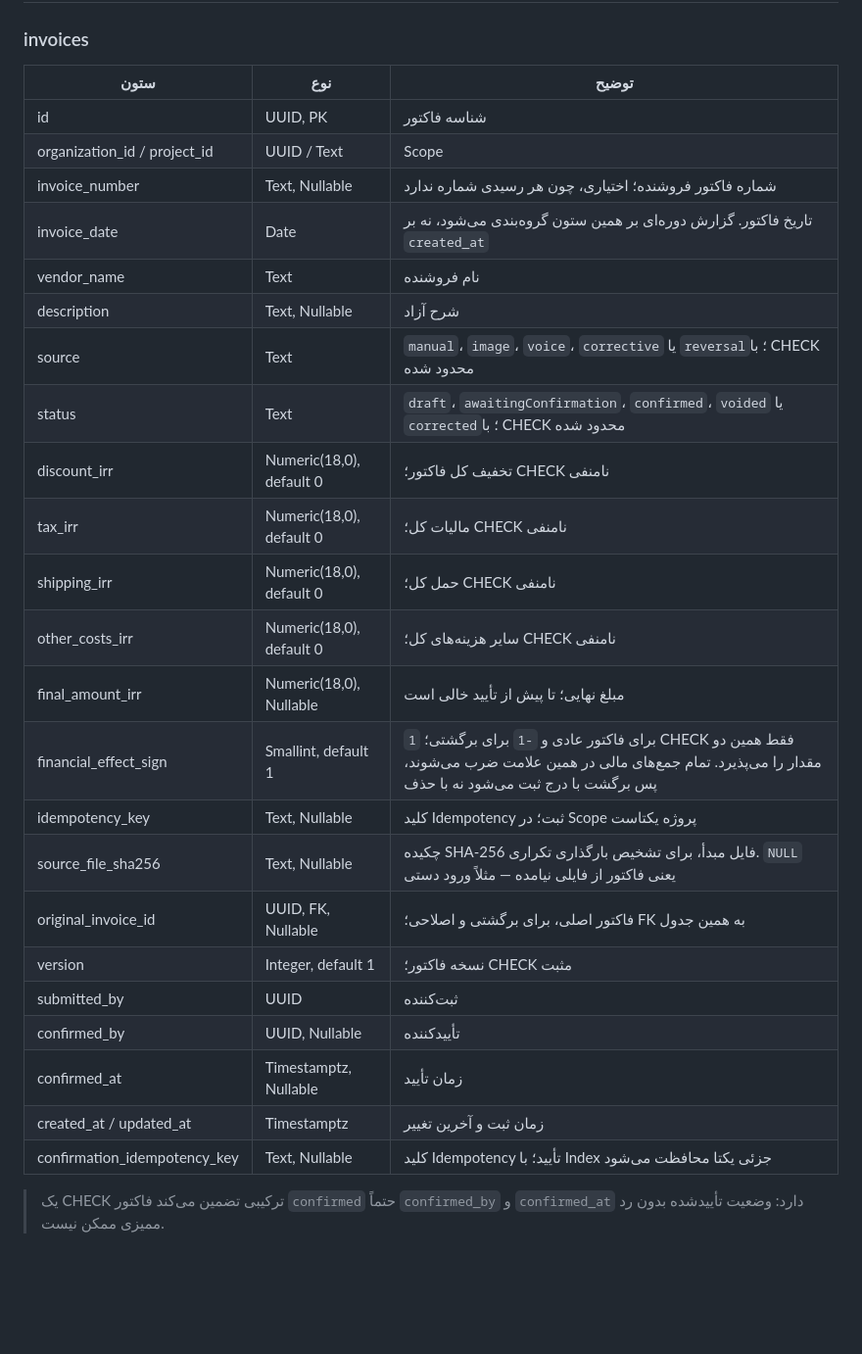
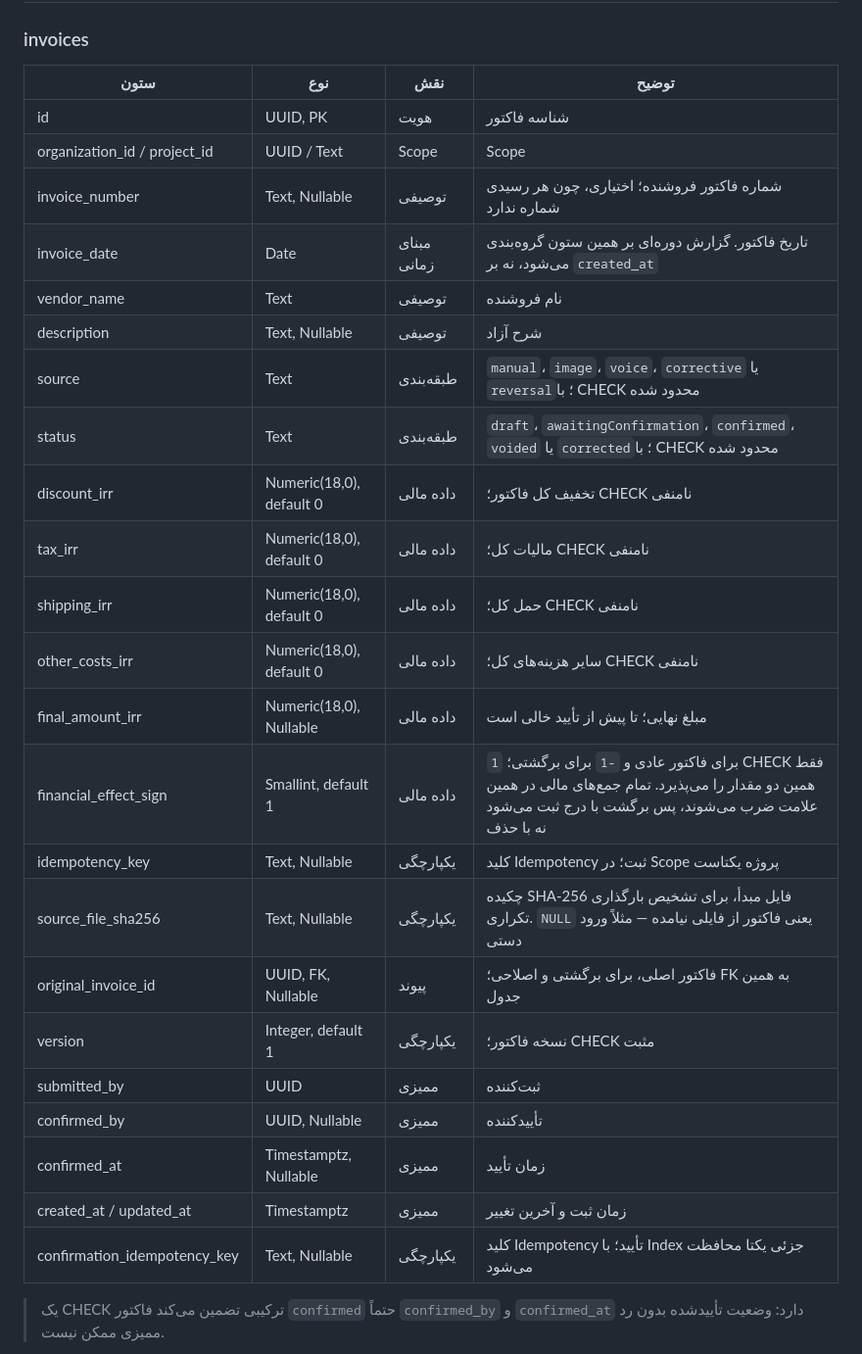
Before and after one commit to atefekalamati/FinanceBambo, a Markdown page: backend/docs/DATABASE_SCHEMA_OVERVIEW_FA.md, the part around one of its changes. Shown at 98% size. Rendered like a GitHub page; blank space fills up the shorter version.

```diff
--- a/backend/docs/DATABASE_SCHEMA_OVERVIEW_FA.md
+++ b/backend/docs/DATABASE_SCHEMA_OVERVIEW_FA.md
@@ -222,31 +242,31 @@ Override پیشرفت همراه مقدار محاسبه‌شده، مقدار
 
 ### invoices
 
-| ستون | نوع | توضیح |
-|---|---|---|
-| id | UUID, PK | شناسه فاکتور |
-| organization_id / project_id | UUID / Text | Scope |
-| invoice_number | Text, Nullable | شماره فاکتور فروشنده؛ اختیاری، چون هر رسیدی شماره ندارد |
-| invoice_date | Date | تاریخ فاکتور. گزارش دوره‌ای بر همین ستون گروه‌بندی می‌شود، نه بر `created_at` |
-| vendor_name | Text | نام فروشنده |
-| description | Text, Nullable | شرح آزاد |
-| source | Text | `manual`، `image`، `voice`، `corrective` یا `reversal`؛ با CHECK محدود شده |
-| status | Text | `draft`، `awaitingConfirmation`، `confirmed`، `voided` یا `corrected`؛ با CHECK محدود شده |
-| discount_irr | Numeric(18,0), default 0 | تخفیف کل فاکتور؛ CHECK نامنفی |
-| tax_irr | Numeric(18,0), default 0 | مالیات کل؛ CHECK نامنفی |
-| shipping_irr | Numeric(18,0), default 0 | حمل کل؛ CHECK نامنفی |
-| other_costs_irr | Numeric(18,0), default 0 | سایر هزینه‌های کل؛ CHECK نامنفی |
-| final_amount_irr | Numeric(18,0), Nullable | مبلغ نهایی؛ تا پیش از تأیید خالی است |
-| financial_effect_sign | Smallint, default 1 | `1` برای فاکتور عادی و `-1` برای برگشتی؛ CHECK فقط همین دو مقدار را می‌پذیرد. تمام جمع‌های مالی در همین علامت ضرب می‌شوند، پس برگشت با درج ثبت می‌شود نه با حذف |
-| idempotency_key | Text, Nullable | کلید Idempotency ثبت؛ در Scope پروژه یکتاست |
-| source_file_sha256 | Text, Nullable | چکیده SHA-256 فایل مبدأ، برای تشخیص بارگذاری تکراری. `NULL` یعنی فاکتور از فایلی نیامده — مثلاً ورود دستی |
-| original_invoice_id | UUID, FK, Nullable | فاکتور اصلی، برای برگشتی و اصلاحی؛ FK به همین جدول |
-| version | Integer, default 1 | نسخه فاکتور؛ CHECK مثبت |
-| submitted_by | UUID | ثبت‌کننده |
-| confirmed_by | UUID, Nullable | تأییدکننده |
-| confirmed_at | Timestamptz, Nullable | زمان تأیید |
-| created_at / updated_at | Timestamptz | زمان ثبت و آخرین تغییر |
-| confirmation_idempotency_key | Text, Nullable | کلید Idempotency تأیید؛ با Index جزئی یکتا محافظت می‌شود |
+| ستون | نوع | نقش | توضیح |
+|---|---|---|---|
+| id | UUID, PK | هویت | شناسه فاکتور |
+| organization_id / project_id | UUID / Text | Scope | Scope |
+| invoice_number | Text, Nullable | توصیفی | شماره فاکتور فروشنده؛ اختیاری، چون هر رسیدی شماره ندارد |
+| invoice_date | Date | مبنای زمانی | تاریخ فاکتور. گزارش دوره‌ای بر همین ستون گروه‌بندی می‌شود، نه بر `created_at` |
+| vendor_name | Text | توصیفی | نام فروشنده |
+| description | Text, Nullable | توصیفی | شرح آزاد |
+| source | Text | طبقه‌بندی | `manual`، `image`، `voice`، `corrective` یا `reversal`؛ با CHECK محدود شده |
+| status | Text | طبقه‌بندی | `draft`، `awaitingConfirmation`، `confirmed`، `voided` یا `corrected`؛ با CHECK محدود شده |
+| discount_irr | Numeric(18,0), default 0 | داده مالی | تخفیف کل فاکتور؛ CHECK نامنفی |
+| tax_irr | Numeric(18,0), default 0 | داده مالی | مالیات کل؛ CHECK نامنفی |
+| shipping_irr | Numeric(18,0), default 0 | داده مالی | حمل کل؛ CHECK نامنفی |
+| other_costs_irr | Numeric(18,0), default 0 | داده مالی | سایر هزینه‌های کل؛ CHECK نامنفی |
+| final_amount_irr | Numeric(18,0), Nullable | داده مالی | مبلغ نهایی؛ تا پیش از تأیید خالی است |
+| financial_effect_sign | Smallint, default 1 | داده مالی | `1` برای فاکتور عادی و `-1` برای برگشتی؛ CHECK فقط همین دو مقدار را می‌پذیرد. تمام جمع‌های مالی در همین علامت ضرب می‌شوند، پس برگشت با درج ثبت می‌شود نه با حذف |
+| idempotency_key | Text, Nullable | یکپارچگی | کلید Idempotency ثبت؛ در Scope پروژه یکتاست |
+| source_file_sha256 | Text, Nullable | یکپارچگی | چکیده SHA-256 فایل مبدأ، برای تشخیص بارگذاری تکراری. `NULL` یعنی فاکتور از فایلی نیامده — مثلاً ورود دستی |
+| original_invoice_id | UUID, FK, Nullable | پیوند | فاکتور اصلی، برای برگشتی و اصلاحی؛ FK به همین جدول |
+| version | Integer, default 1 | یکپارچگی | نسخه فاکتور؛ CHECK مثبت |
+| submitted_by | UUID | ممیزی | ثبت‌کننده |
+| confirmed_by | UUID, Nullable | ممیزی | تأییدکننده |
+| confirmed_at | Timestamptz, Nullable | ممیزی | زمان تأیید |
+| created_at / updated_at | Timestamptz | ممیزی | زمان ثبت و آخرین تغییر |
+| confirmation_idempotency_key | Text, Nullable | یکپارچگی | کلید Idempotency تأیید؛ با Index جزئی یکتا محافظت می‌شود |
 
 > یک CHECK ترکیبی تضمین می‌کند فاکتور `confirmed` حتماً `confirmed_by` و `confirmed_at` دارد: وضعیت تأییدشده بدون رد ممیزی ممکن نیست.
 
```
Also changed, not shown: other parts of backend/docs/DATABASE_SCHEMA_OVERVIEW_FA.md (+201 -181 lines).
